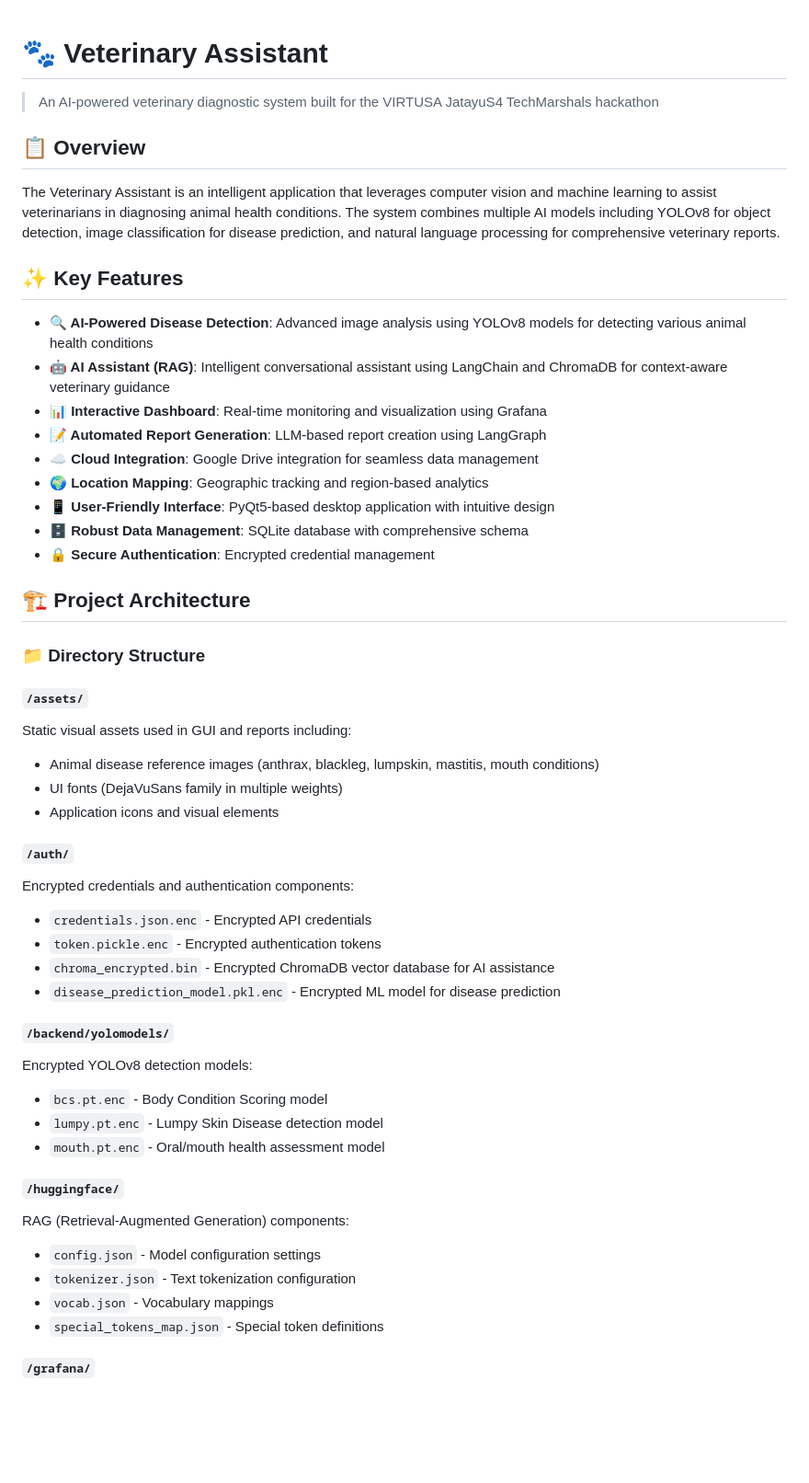
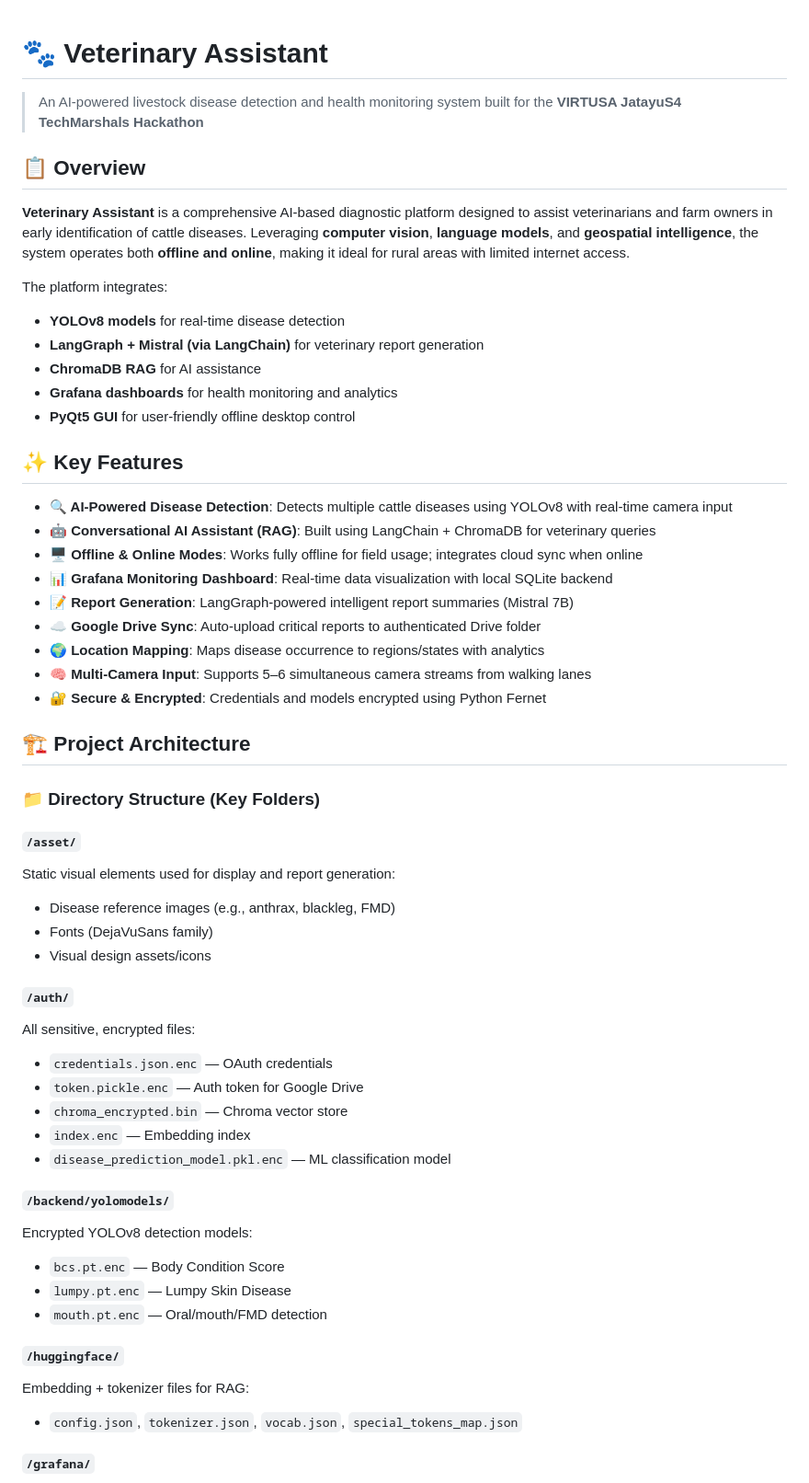
Before and after one commit to velan-3/VIRTUSA-JatayuS4-TechMarshals, a Markdown page: README.md, the part around one of its changes. Shown at 92% size. Rendered like a GitHub page; blank space fills up the shorter version.

```diff
--- a/README.md
+++ b/README.md
@@ -1,51 +1,57 @@
+
 # 🐾 Veterinary Assistant
 
-> An AI-powered veterinary diagnostic system built for the VIRTUSA JatayuS4 TechMarshals hackathon
+> An AI-powered livestock disease detection and health monitoring system built for the **VIRTUSA JatayuS4 TechMarshals Hackathon**
 
 ## 📋 Overview
 
-The Veterinary Assistant is an intelligent application that leverages computer vision and machine learning to assist veterinarians in diagnosing animal health conditions. The system combines multiple AI models including YOLOv8 for object detection, image classification for disease prediction, and natural language processing for comprehensive veterinary reports.
+**Veterinary Assistant** is a comprehensive AI-based diagnostic platform designed to assist veterinarians and farm owners in early identification of cattle diseases. Leveraging **computer vision**, **language models**, and **geospatial intelligence**, the system operates both **offline and online**, making it ideal for rural areas with limited internet access.
+
+The platform integrates:
+- **YOLOv8 models** for real-time disease detection
+- **LangGraph + Mistral (via LangChain)** for veterinary report generation
+- **ChromaDB RAG** for AI assistance
+- **Grafana dashboards** for health monitoring and analytics
+- **PyQt5 GUI** for user-friendly offline desktop control
 
 ## ✨ Key Features
 
-- **🔍 AI-Powered Disease Detection**: Advanced image analysis using YOLOv8 models for detecting various animal health conditions
-- **🤖 AI Assistant (RAG)**: Intelligent conversational assistant using LangChain and ChromaDB for context-aware veterinary guidance
-- **📊 Interactive Dashboard**: Real-time monitoring and visualization using Grafana
-- **📝 Automated Report Generation**: LLM-based report creation using LangGraph
-- **☁️ Cloud Integration**: Google Drive integration for seamless data management
-- **🌍 Location Mapping**: Geographic tracking and region-based analytics
-- **📱 User-Friendly Interface**: PyQt5-based desktop application with intuitive design
-- **🗄️ Robust Data Management**: SQLite database with comprehensive schema
-- **🔒 Secure Authentication**: Encrypted credential management
+- **🔍 AI-Powered Disease Detection**: Detects multiple cattle diseases using YOLOv8 with real-time camera input
+- **🤖 Conversational AI Assistant (RAG)**: Built using LangChain + ChromaDB for veterinary queries
+- **🖥️ Offline & Online Modes**: Works fully offline for field usage; integrates cloud sync when online
+- **📊 Grafana Monitoring Dashboard**: Real-time data visualization with local SQLite backend
+- **📝 Report Generation**: LangGraph-powered intelligent report summaries (Mistral 7B)
+- **☁️ Google Drive Sync**: Auto-upload critical reports to authenticated Drive folder
+- **🌍 Location Mapping**: Maps disease occurrence to regions/states with analytics
+- **🧠 Multi-Camera Input**: Supports 5–6 simultaneous camera streams from walking lanes
+- **🔐 Secure & Encrypted**: Credentials and models encrypted using Python Fernet
 
 ## 🏗️ Project Architecture
 
-### 📁 Directory Structure
+### 📁 Directory Structure (Key Folders)
 
-#### `/assets/`
-Static visual assets used in GUI and reports including:
-- Animal disease reference images (anthrax, blackleg, lumpskin, mastitis, mouth conditions)
-- UI fonts (DejaVuSans family in multiple weights)
-- Application icons and visual elements
+#### `/asset/`
+Static visual elements used for display and report generation:
+- Disease reference images (e.g., anthrax, blackleg, FMD)
+- Fonts (DejaVuSans family)
+- Visual design assets/icons
 
 #### `/auth/`
-Encrypted credentials and authentication components:
-- `credentials.json.enc` - Encrypted API credentials
-- `token.pickle.enc` - Encrypted authentication tokens
-- `chroma_encrypted.bin` - Encrypted ChromaDB vector database for AI assistance
-- `disease_prediction_model.pkl.enc` - Encrypted ML model for disease prediction
+All sensitive, encrypted files:
+- `credentials.json.enc` — OAuth credentials
+- `token.pickle.enc` — Auth token for Google Drive
+- `chroma_encrypted.bin` — Chroma vector store
+- `index.enc` — Embedding index
+- `disease_prediction_model.pkl.enc` — ML classification model
 
 #### `/backend/yolomodels/`
 Encrypted YOLOv8 detection models:
-- `bcs.pt.enc` - Body Condition Scoring model
-- `lumpy.pt.enc` - Lumpy Skin Disease detection model
-- `mouth.pt.enc` - Oral/mouth health assessment model
+- `bcs.pt.enc` — Body Condition Score
+- `lumpy.pt.enc` — Lumpy Skin Disease
+- `mouth.pt.enc` — Oral/mouth/FMD detection
 
 #### `/huggingface/`
-RAG (Retrieval-Augmented Generation) components:
-- `config.json` - Model configuration settings
-- `tokenizer.json` - Text tokenization configuration
-- `vocab.json` - Vocabulary mappings
-- `special_tokens_map.json` - Special token definitions
+Embedding + tokenizer files for RAG:
+- `config.json`, `tokenizer.json`, `vocab.json`, `special_tokens_map.json`
 
 #### `/grafana/`
```
Also changed, not shown: other parts of README.md (+80 -50 lines).
